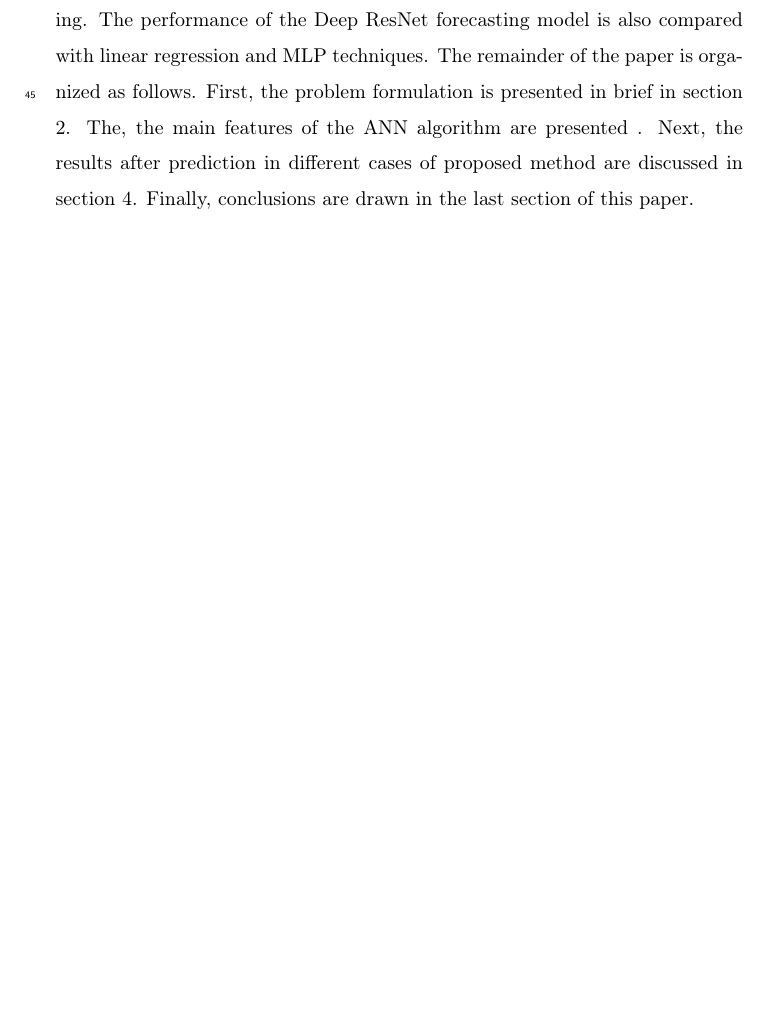
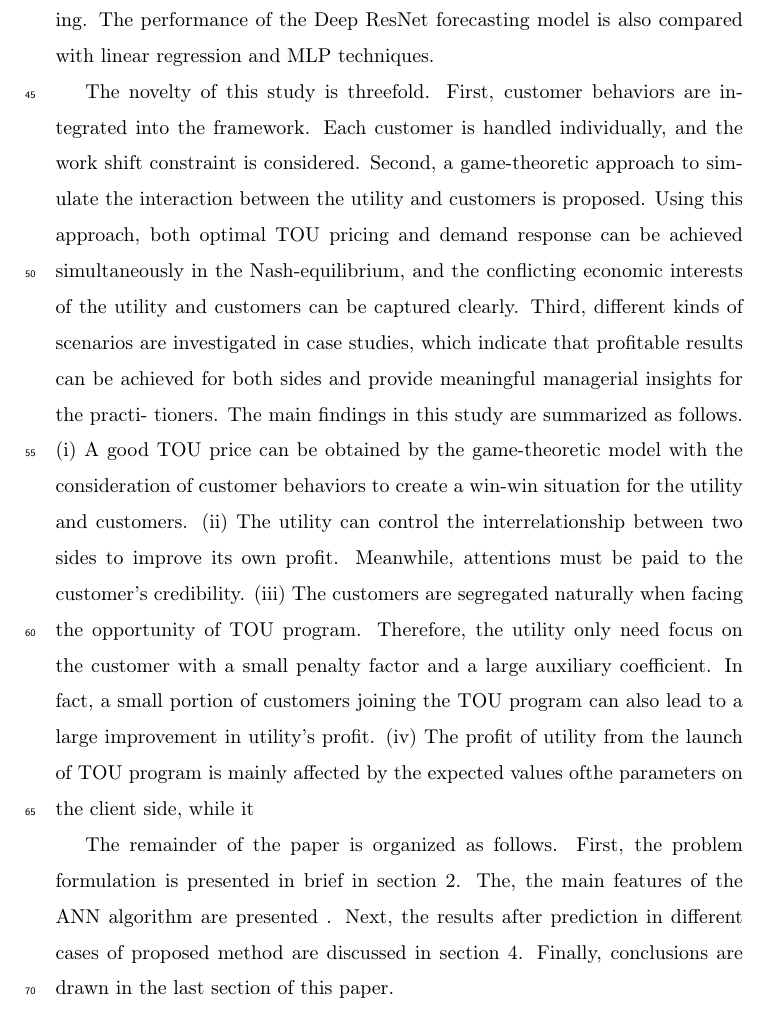
Before and after one commit to chaweewatp/paper03, a LaTeX paper (Report_Latex/elsarticle-template.tex): part of page 4 of 15, cut so that both start at the same text, the shorter picture padded with empty space. Compiled offline with pdfLaTeX.

Commit message:
add guide to write intro

```diff
--- a/Report_Latex/elsarticle-template.tex
+++ b/Report_Latex/elsarticle-template.tex
@@ -113,6 +113,11 @@
     \end{figure}
     % (proposal)
     Therefore, this paper seeks to apply Deep ResNet in electricity price forecasting. The performance of the Deep ResNet forecasting model is also compared with linear regression and MLP techniques.
+
+    The novelty of this study is threefold. First, customer behaviors are
+    integrated into the framework. Each customer is handled individually, and the work shift constraint is considered. Second, a game-theoretic approach to simulate the interaction between the utility and customers is proposed. Using this approach, both optimal TOU pricing and demand response can be achieved simultaneously in the Nash-equilibrium, and the conflicting economic interests of the utility and customers can be captured clearly. Third, different kinds of scenarios are investigated in case studies, which indicate that profitable results can be achieved for both sides and provide meaningful managerial insights for the practi- tioners. The main findings in this study are summarized as follows. (i) A good TOU price can be obtained by the game-theoretic model with the consideration of customer behaviors to create a win-win situation for the utility and customers. (ii) The utility can control the interrelationship between two sides to improve its own profit. Meanwhile, attentions must be paid to the customer's credibility. (iii) The customers are segregated naturally when facing the opportunity of TOU program. Therefore, the utility only need focus on the customer with a small penalty factor and a large auxiliary coefficient. In fact, a small portion of customers joining the TOU program can also lead to a large improvement in utility's profit. (iv) The profit of utility from the launch of TOU program is mainly affected by the expected values ofthe parameters on the client side, while it
+
+
     % (structure)
     The remainder of the paper is organized as follows. First, the problem formulation is presented in brief in section 2. The, the main features of the ANN algorithm are presented . Next, the results after prediction in different cases of proposed method  are discussed in section 4. Finally, conclusions are drawn in the last section of this paper.
   \section{Problem formulation}
```
